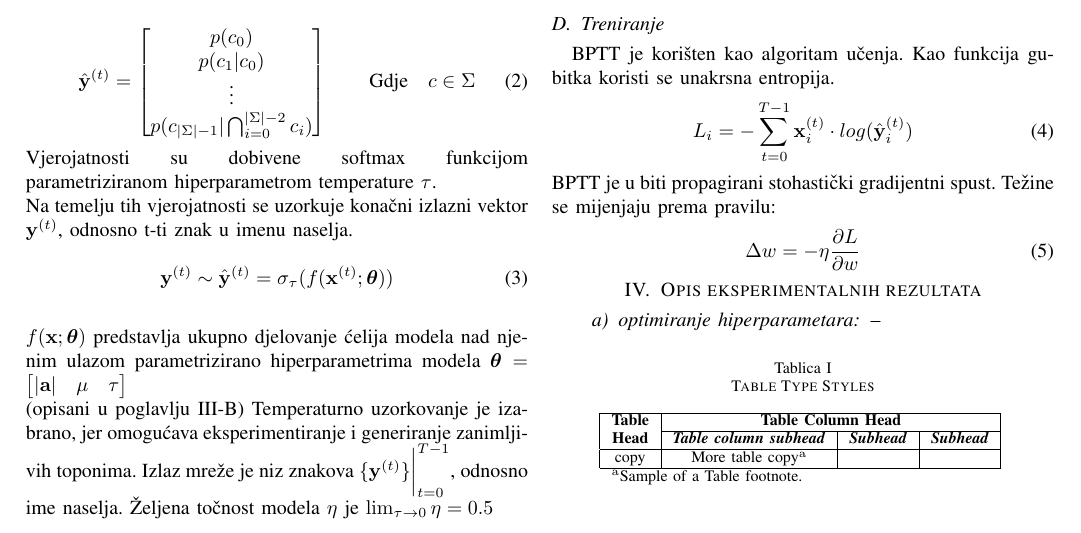
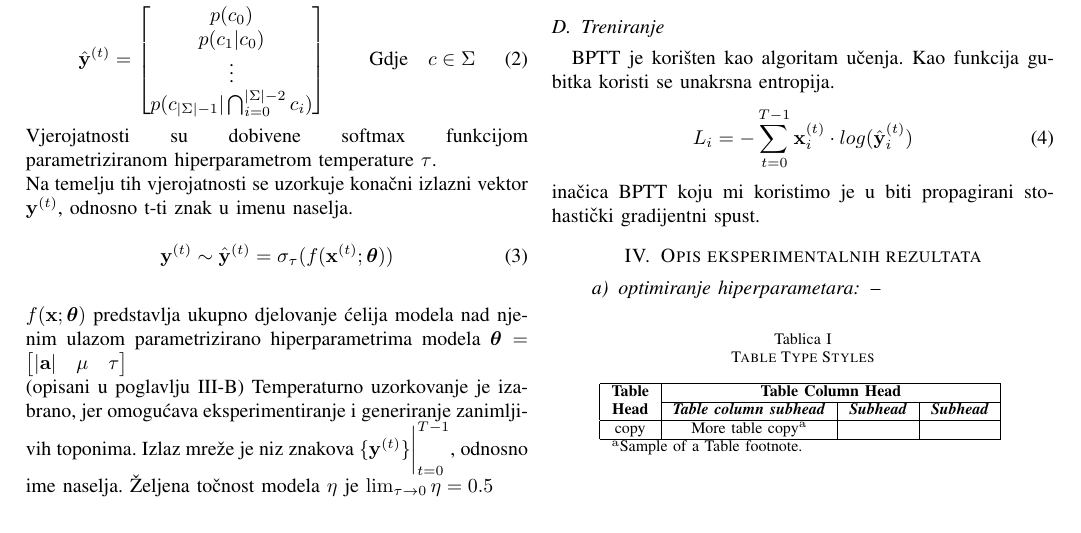
Before and after one commit to FrenkieL/NNProjekt, a LaTeX paper (docu/IEEE-conference-template-062824.tex): part of page 1 of 2, cut so that both start at the same text. Compiled offline with pdfLaTeX; a missing font is replaced by an installed copy or a similar font; a LaTeX package or settings file that is missing is left out.

Commit message:
docu fix

```diff
--- a/docu/IEEE-conference-template-062824.tex
+++ b/docu/IEEE-conference-template-062824.tex
@@ -103,11 +103,7 @@ Kao funkcija gubitka koristi se unakrsna entropija.
 \begin{equation}
 L_i = - \sum_{t = 0}^{T-1} \mathbf{x}_i^{(t)} \cdot log(\hat{\mathbf{y}}_i^{(t)})
 \end{equation}
-BPTT je u biti propagirani stohastički gradijentni spust.
-Težine se mijenjaju prema pravilu:
-\begin{equation}
-\Delta w = - \eta \frac{\partial L}{\partial w}
-\end{equation}
+inačica BPTT koju mi koristimo je u biti propagirani stohastički gradijentni spust.
 
 \section{Opis eksperimentalnih rezultata}\label{FAT}
 \paragraph{optimiranje hiperparametara}
```
Also changed, not shown: docu/IEEE-conference-template-062824.pdf.
